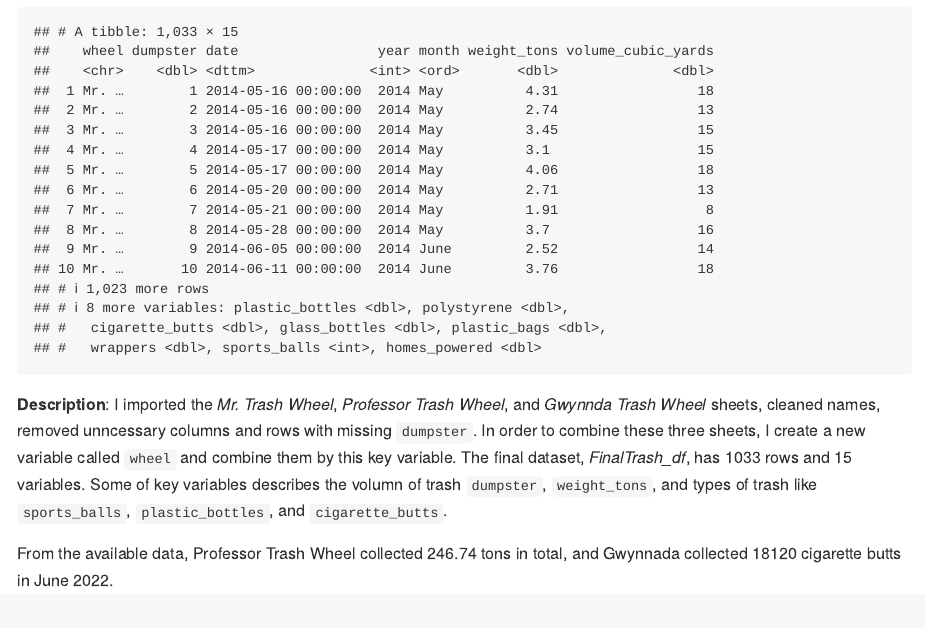
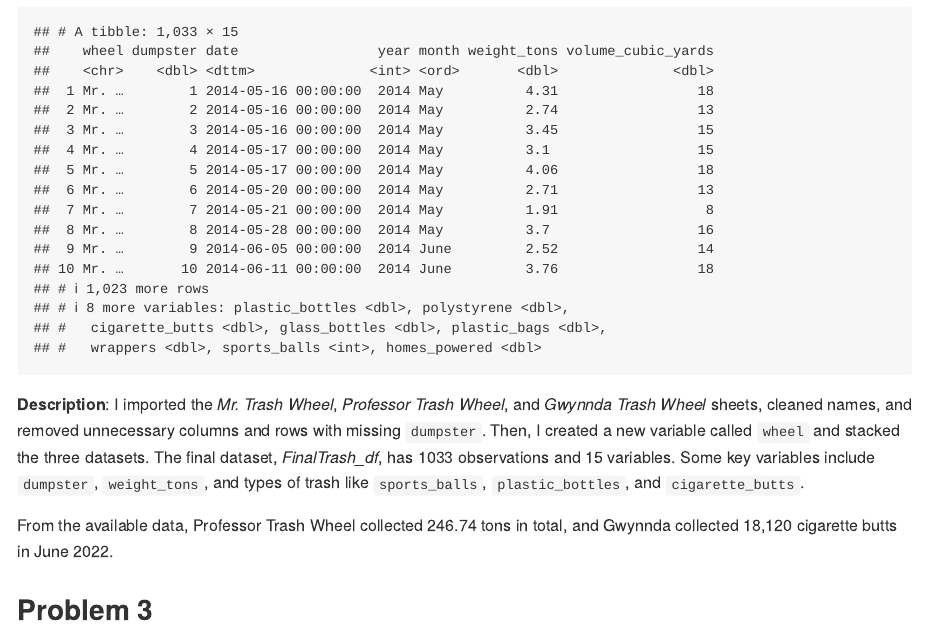
Before and after one commit to NichchaSubdee/p8105_hw2_ns3923, an R Markdown document (p8105_hw2_ns3923.Rmd): the page in a window 1100 px wide, from 6240 px down. The pictures show the output file p8105_hw2_ns3923.md that the author committed with the source, drawn offline in the style of GitHub.

Commit message:
Refine answer problem 2

````diff
--- a/p8105_hw2_ns3923.Rmd
+++ b/p8105_hw2_ns3923.Rmd
@@ -181,6 +181,9 @@ FinalTrash_df
 ```
 
 **Description**:
-I imported the *Mr. Trash Wheel*, *Professor Trash Wheel*, and *Gwynnda Trash Wheel* sheets, cleaned names, removed unncessary columns and rows with missing `dumpster`. In order to combine these three sheets, I create a new variable called `wheel` and combine them by this key variable. The final dataset, *FinalTrash_df*, has `r nrow(FinalTrash_df)` rows and `r ncol(FinalTrash_df)` variables. Some of key variables describes the volumn of trash `dumpster`, `weight_tons`, and types of trash like `sports_balls`, `plastic_bottles`, and `cigarette_butts`.
+I imported the *Mr. Trash Wheel*, *Professor Trash Wheel*, and *Gwynnda Trash Wheel* sheets, cleaned names, and removed unnecessary columns and rows with missing `dumpster`. Then, I created a new variable called `wheel` and stacked the three datasets. The final dataset, *FinalTrash_df*, has `r nrow(FinalTrash_df)` observations and `r ncol(FinalTrash_df)` variables. Some key variables include `dumpster`, `weight_tons`, and types of trash like `sports_balls`, `plastic_bottles`, and `cigarette_butts`.
 
-From the available data, Professor Trash Wheel collected `r sum(ProfTrash_df$weight_tons, na.rm = TRUE)` tons in total, and Gwynnada collected `r as.integer(sum(Gwyn_df$cigarette_butts[Gwyn_df$year == 2022 & Gwyn_df$month == "June"], na.rm = TRUE))` cigarette butts in June 2022.
+From the available data, Professor Trash Wheel collected `r sum(ProfTrash_df$weight_tons, na.rm = TRUE)` tons in total, and Gwynnda collected `r format(as.integer(sum(Gwyn_df$cigarette_butts[Gwyn_df$year == 2022 & Gwyn_df$month == "June"], na.rm = TRUE)), big.mark = ",")` cigarette butts in June 2022.
+
+
+## Problem 3
````
Also changed, not shown: p8105_hw2_ns3923.md.
